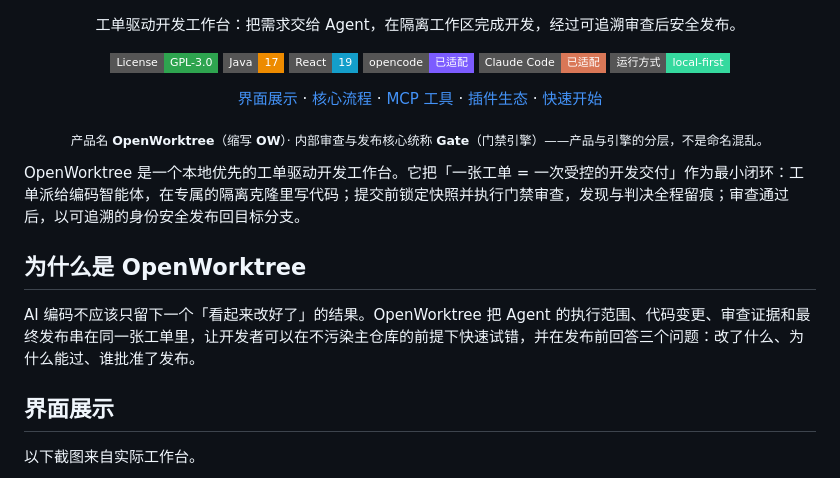
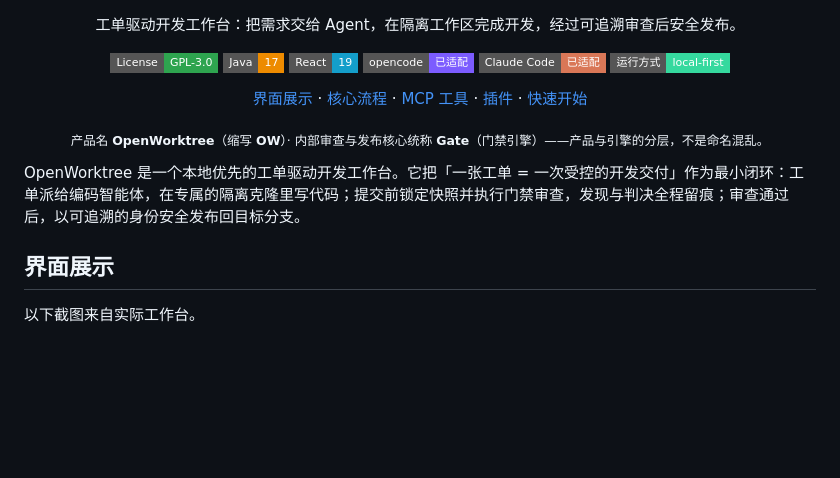
Before and after one commit to Saktawdi/OpenWorktree, a Markdown page: README.md, the part around one of its changes. Rendered like a GitHub page; badges without logos; blank space fills up the shorter version.

```diff
--- a/README.md
+++ b/README.md
@@ -20,7 +20,7 @@
   <a href="#界面展示">界面展示</a> ·
   <a href="#核心流程">核心流程</a> ·
   <a href="#mcp-工具">MCP 工具</a> ·
-  <a href="#插件生态">插件生态</a> ·
+  <a href="#插件">插件</a> ·
   <a href="#快速开始">快速开始</a>
 </p>
 <p align="center">
@@ -29,10 +29,6 @@
 
 
 OpenWorktree 是一个本地优先的工单驱动开发工作台。它把「一张工单 = 一次受控的开发交付」作为最小闭环：工单派给编码智能体，在专属的隔离克隆里写代码；提交前锁定快照并执行门禁审查，发现与判决全程留痕；审查通过后，以可追溯的身份安全发布回目标分支。
-
-## 为什么是 OpenWorktree
-
-AI 编码不应该只留下一个「看起来改好了」的结果。OpenWorktree 把 Agent 的执行范围、代码变更、审查证据和最终发布串在同一张工单里，让开发者可以在不污染主仓库的前提下快速试错，并在发布前回答三个问题：改了什么、为什么能过、谁批准了发布。
 
 ## 界面展示
 
```
Also changed, not shown: other parts of README.md (+7 -41 lines).
